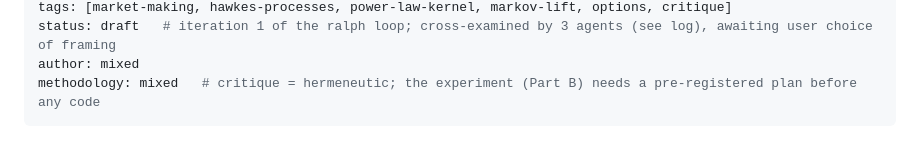
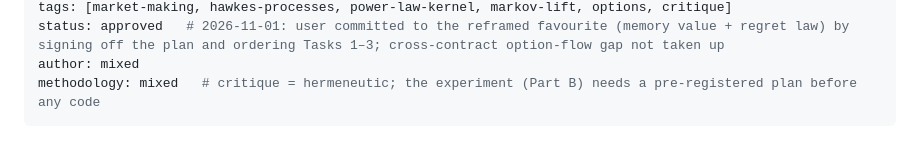
Before and after one commit to itspaspas/blank, a Markdown page: input/ideas/lai2023-gaps-and-memory-design.md, the part around one of its changes. Drawn GitHub-style.

```diff
--- a/input/ideas/lai2023-gaps-and-memory-design.md
+++ b/input/ideas/lai2023-gaps-and-memory-design.md
@@ -6,5 +6,5 @@ updated: 2026-10-29
 tags: [market-making, hawkes-processes, power-law-kernel, markov-lift, options, critique]
-status: draft   # iteration 1 of the ralph loop; cross-examined by 3 agents (see log), awaiting user choice of framing
+status: approved   # 2026-11-01: user committed to the reframed favourite (memory value + regret law) by signing off the plan and ordering Tasks 1–3; cross-contract option-flow gap not taken up
 author: mixed
 methodology: mixed   # critique = hermeneutic; the experiment (Part B) needs a pre-registered plan before any code
 ---
```
Also changed, not shown: other parts of input/ideas/lai2023-gaps-and-memory-design.md (+1 -1 lines), input/ideas/lai2023-gaps-and-memory-plan.md (+6 -5 lines), knowledge/_meta/log.md (+7 -0 lines).
